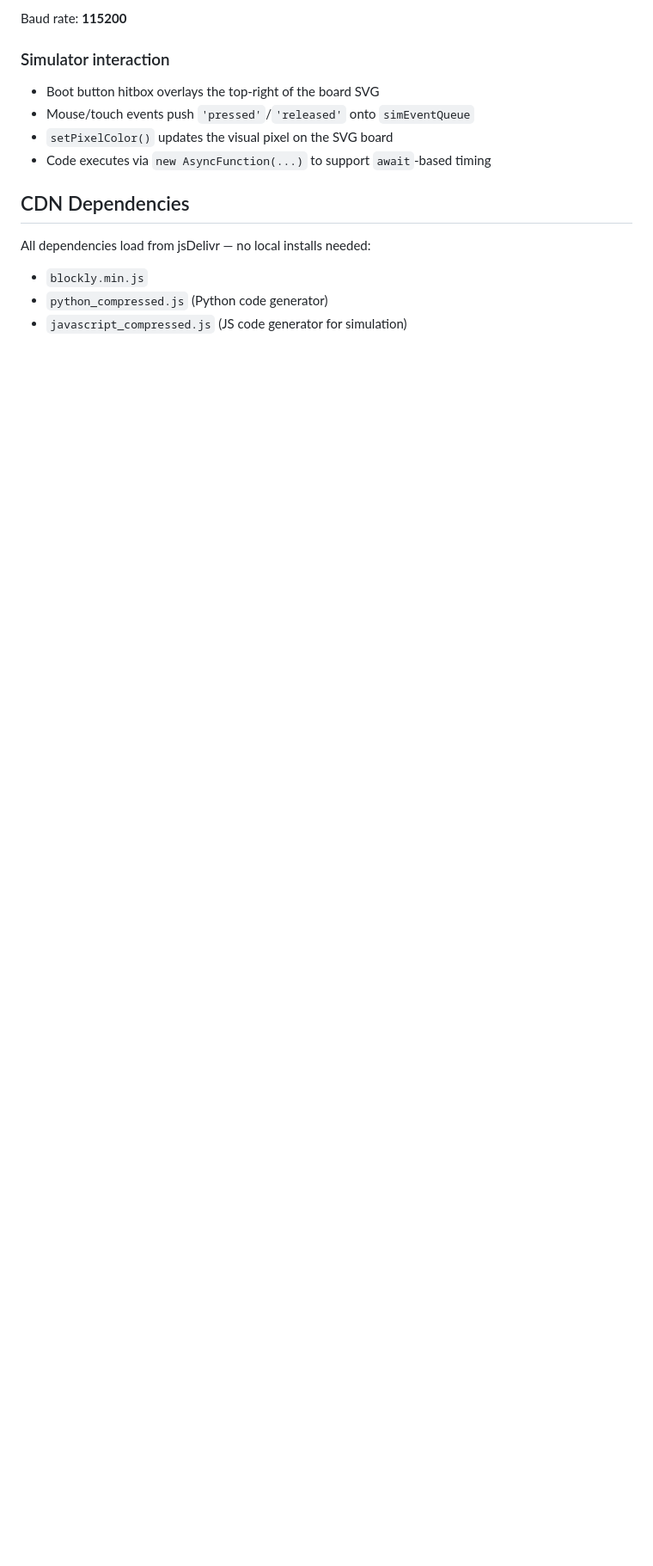
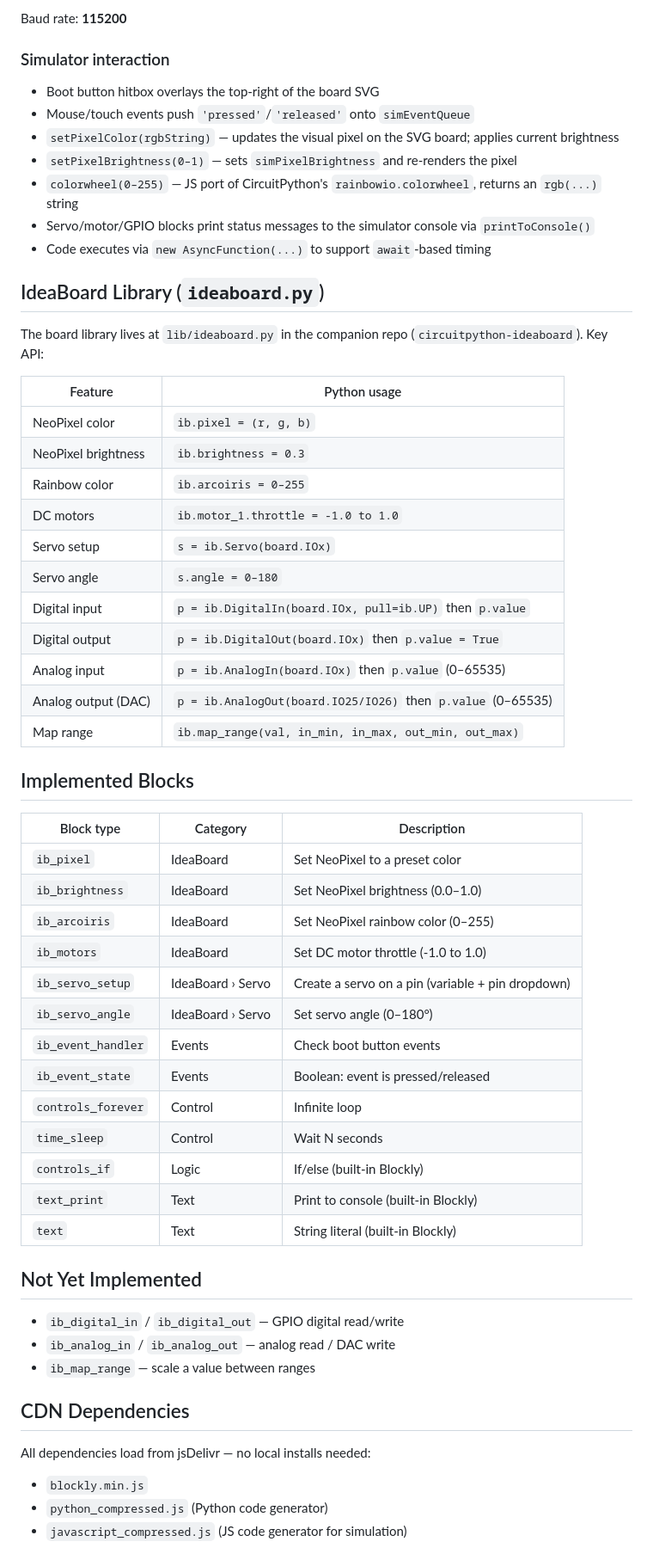
Before and after one commit to CRCibernetica/IdeaScratch, a Markdown page: CLAUDE.md, the part around the change. Shown at 86% size. GitHub-like rendering; blank space fills up the shorter version.

Commit message:
Update CLAUDE.md with simulator API, block inventory, and library reference
Co-Authored-By: Claude Sonnet 4.6 <noreply@anthropic.com>

```diff
--- a/CLAUDE.md
+++ b/CLAUDE.md
@@ -68,8 +68,53 @@ Baud rate: **115200**
 
 - Boot button hitbox overlays the top-right of the board SVG
 - Mouse/touch events push `'pressed'`/`'released'` onto `simEventQueue`
-- `setPixelColor()` updates the visual pixel on the SVG board
+- `setPixelColor(rgbString)` — updates the visual pixel on the SVG board; applies current brightness
+- `setPixelBrightness(0–1)` — sets `simPixelBrightness` and re-renders the pixel
+- `colorwheel(0–255)` — JS port of CircuitPython's `rainbowio.colorwheel`, returns an `rgb(...)` string
+- Servo/motor/GPIO blocks print status messages to the simulator console via `printToConsole()`
 - Code executes via `new AsyncFunction(...)` to support `await`-based timing
+
+## IdeaBoard Library (`ideaboard.py`)
+
+The board library lives at `lib/ideaboard.py` in the companion repo (`circuitpython-ideaboard`). Key API:
+
+| Feature | Python usage |
+|---|---|
+| NeoPixel color | `ib.pixel = (r, g, b)` |
+| NeoPixel brightness | `ib.brightness = 0.3` |
+| Rainbow color | `ib.arcoiris = 0–255` |
+| DC motors | `ib.motor_1.throttle = -1.0 to 1.0` |
+| Servo setup | `s = ib.Servo(board.IOx)` |
+| Servo angle | `s.angle = 0–180` |
+| Digital input | `p = ib.DigitalIn(board.IOx, pull=ib.UP)` then `p.value` |
+| Digital output | `p = ib.DigitalOut(board.IOx)` then `p.value = True` |
+| Analog input | `p = ib.AnalogIn(board.IOx)` then `p.value` (0–65535) |
+| Analog output (DAC) | `p = ib.AnalogOut(board.IO25/IO26)` then `p.value` (0–65535) |
+| Map range | `ib.map_range(val, in_min, in_max, out_min, out_max)` |
+
+## Implemented Blocks
+
+| Block type | Category | Description |
+|---|---|---|
+| `ib_pixel` | IdeaBoard | Set NeoPixel to a preset color |
+| `ib_brightness` | IdeaBoard | Set NeoPixel brightness (0.0–1.0) |
+| `ib_arcoiris` | IdeaBoard | Set NeoPixel rainbow color (0–255) |
+| `ib_motors` | IdeaBoard | Set DC motor throttle (-1.0 to 1.0) |
+| `ib_servo_setup` | IdeaBoard › Servo | Create a servo on a pin (variable + pin dropdown) |
+| `ib_servo_angle` | IdeaBoard › Servo | Set servo angle (0–180°) |
+| `ib_event_handler` | Events | Check boot button events |
+| `ib_event_state` | Events | Boolean: event is pressed/released |
+| `controls_forever` | Control | Infinite loop |
+| `time_sleep` | Control | Wait N seconds |
+| `controls_if` | Logic | If/else (built-in Blockly) |
+| `text_print` | Text | Print to console (built-in Blockly) |
+| `text` | Text | String literal (built-in Blockly) |
+
+## Not Yet Implemented
+
+- `ib_digital_in` / `ib_digital_out` — GPIO digital read/write
+- `ib_analog_in` / `ib_analog_out` — analog read / DAC write
+- `ib_map_range` — scale a value between ranges
 
 ## CDN Dependencies
 
```
